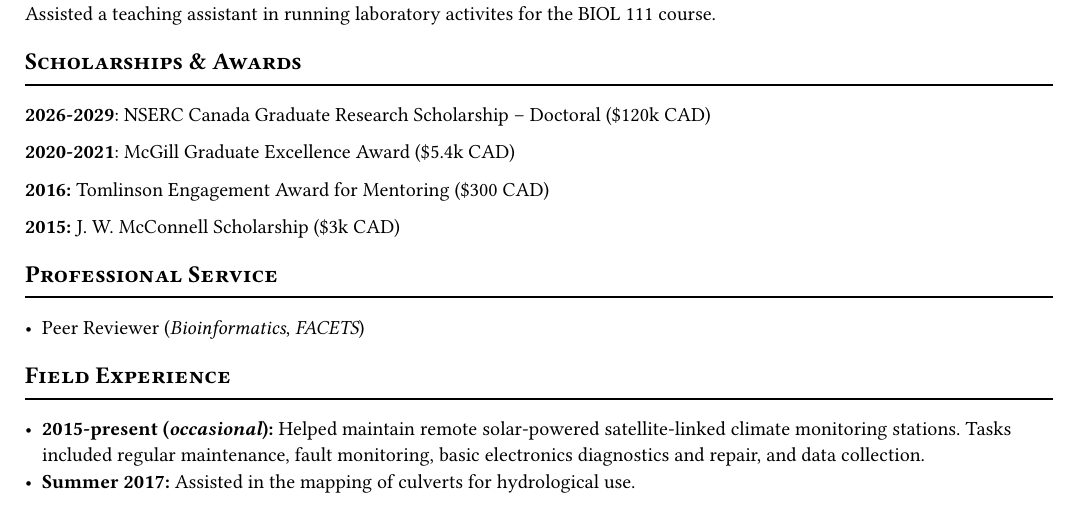
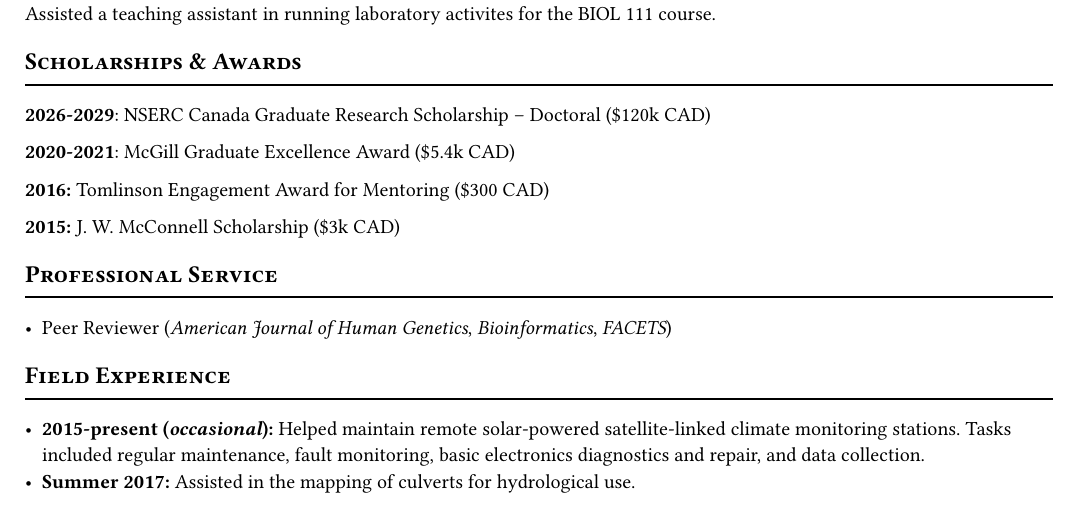
Before and after one commit to davidlougheed/cv, a Typst document (cv.typ, which reads sections/academic_service.typ): part of page 3 of 3, cut so that both start at the same text. Compiled offline with Typst 0.15.

Commit message:
update academic service

```diff
--- a/sections/academic_service.typ
+++ b/sections/academic_service.typ
@@ -2,4 +2,4 @@
 
 #u.section_heading("Professional Service")
 
-- Peer Reviewer (_Bioinformatics_, _FACETS_)
+- Peer Reviewer (_American Journal of Human Genetics_, _Bioinformatics_, _FACETS_)
```
